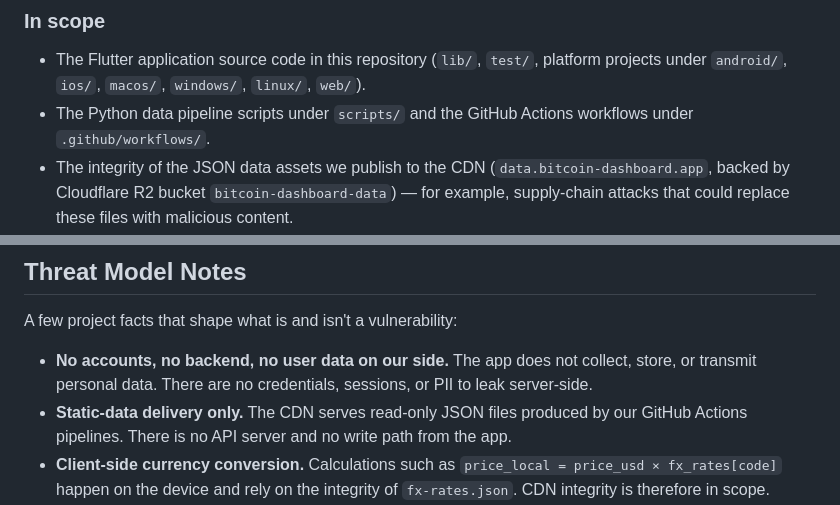
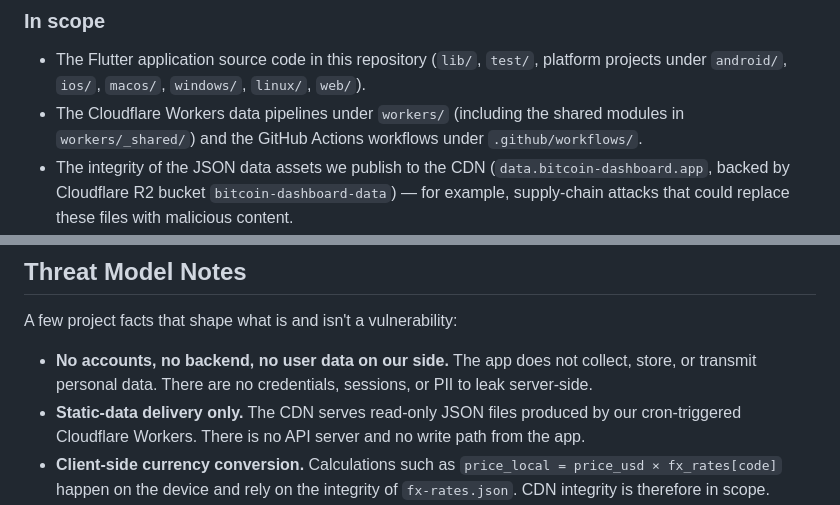
Before and after one commit to Lixold/bitcoin-dashboard, a Markdown page: SECURITY.md, 2 parts joined by grey strips. Drawn GitHub-style.

Commit message:
docs(security): point scope and threat model at the Workers pipeline
The batch pipelines moved from GitHub Actions cron + Python scripts to
Cloudflare Workers (ADR-0003 v4, #13), and the archived scripts were
removed in #21, but SECURITY.md still described the old setup.

* In scope: `workers/` (incl. `workers/_shared/`) instead of the
  deleted `scripts/`.
* Threat model: the CDN payloads are produced by cron-triggered
  Cloudflare Workers, not by GitHub Actions pipelines.

```diff
--- a/SECURITY.md
+++ b/SECURITY.md
@@ -63,8 +63,9 @@ We follow **coordinated disclosure**:
 - The Flutter application source code in this repository (`lib/`,
   `test/`, platform projects under `android/`, `ios/`, `macos/`,
   `windows/`, `linux/`, `web/`).
-- The Python data pipeline scripts under `scripts/` and the GitHub
-  Actions workflows under `.github/workflows/`.
+- The Cloudflare Workers data pipelines under `workers/` (including
+  the shared modules in `workers/_shared/`) and the GitHub Actions
+  workflows under `.github/workflows/`.
 - The integrity of the JSON data assets we publish to the CDN
   (`data.bitcoin-dashboard.app`, backed by Cloudflare R2 bucket
   `bitcoin-dashboard-data`) — for example, supply-chain attacks that
@@ -112,8 +113,8 @@ A few project facts that shape what is and isn't a vulnerability:
   not collect, store, or transmit personal data. There are no
   credentials, sessions, or PII to leak server-side.
 - **Static-data delivery only.** The CDN serves read-only JSON files
-  produced by our GitHub Actions pipelines. There is no API server
-  and no write path from the app.
+  produced by our cron-triggered Cloudflare Workers. There is no API
+  server and no write path from the app.
 - **Client-side currency conversion.** Calculations such as
   `price_local = price_usd × fx_rates[code]` happen on the device and
   rely on the integrity of `fx-rates.json`. CDN integrity is therefore
```
